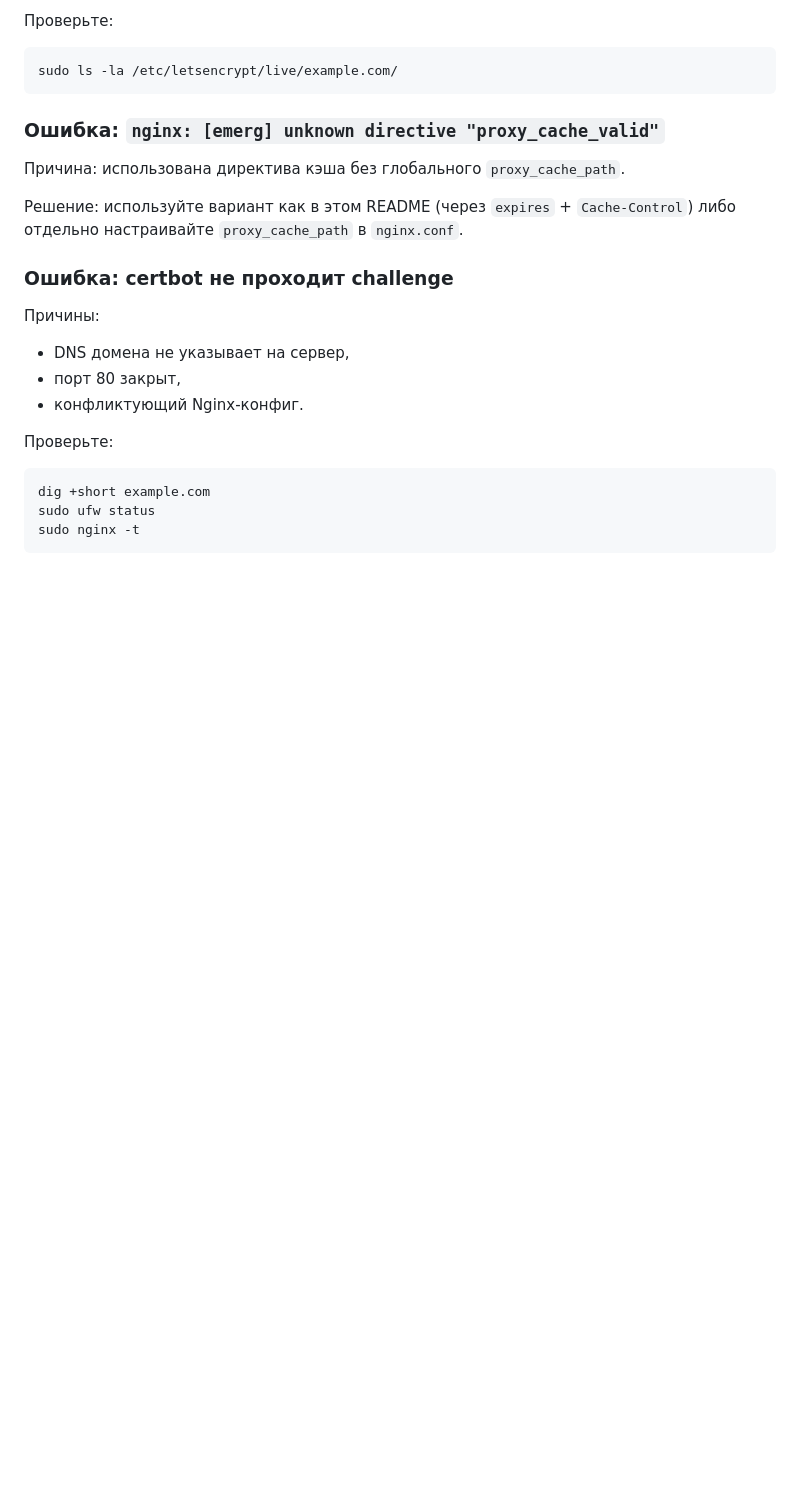
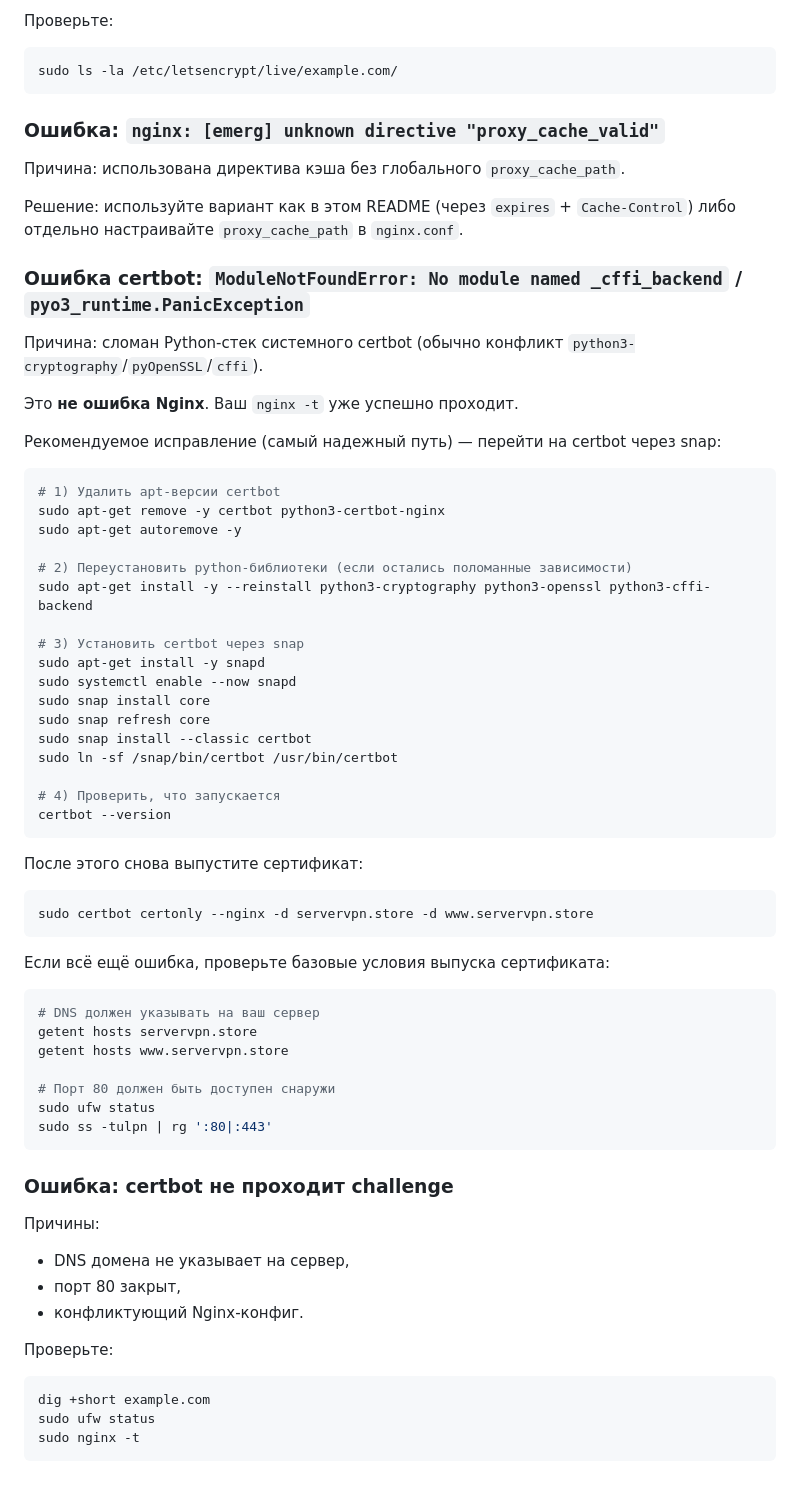
Before and after one commit to Angelvdv2020/Vless-, a Markdown page: README.md, the part around the change. Rendered like a GitHub page; blank space fills up the shorter version.

Commit message:
Add certbot _cffi_backend failure fix and snap-based recovery steps

````diff
--- a/README.md
+++ b/README.md
@@ -443,6 +443,52 @@ sudo ls -la /etc/letsencrypt/live/example.com/
 
 Решение: используйте вариант как в этом README (через `expires` + `Cache-Control`) либо отдельно настраивайте `proxy_cache_path` в `nginx.conf`.
 
+
+### Ошибка certbot: `ModuleNotFoundError: No module named _cffi_backend` / `pyo3_runtime.PanicException`
+Причина: сломан Python-стек системного certbot (обычно конфликт `python3-cryptography`/`pyOpenSSL`/`cffi`).
+
+Это **не ошибка Nginx**. Ваш `nginx -t` уже успешно проходит.
+
+Рекомендуемое исправление (самый надежный путь) — перейти на certbot через snap:
+
+```bash
+# 1) Удалить apt-версии certbot
+sudo apt-get remove -y certbot python3-certbot-nginx
+sudo apt-get autoremove -y
+
+# 2) Переустановить python-библиотеки (если остались поломанные зависимости)
+sudo apt-get install -y --reinstall python3-cryptography python3-openssl python3-cffi-backend
+
+# 3) Установить certbot через snap
+sudo apt-get install -y snapd
+sudo systemctl enable --now snapd
+sudo snap install core
+sudo snap refresh core
+sudo snap install --classic certbot
+sudo ln -sf /snap/bin/certbot /usr/bin/certbot
+
+# 4) Проверить, что запускается
+certbot --version
+```
+
+После этого снова выпустите сертификат:
+
+```bash
+sudo certbot certonly --nginx -d servervpn.store -d www.servervpn.store
+```
+
+Если всё ещё ошибка, проверьте базовые условия выпуска сертификата:
+
+```bash
+# DNS должен указывать на ваш сервер
+getent hosts servervpn.store
+getent hosts www.servervpn.store
+
+# Порт 80 должен быть доступен снаружи
+sudo ufw status
+sudo ss -tulpn | rg ':80|:443'
+```
+
 ### Ошибка: certbot не проходит challenge
 Причины:
 - DNS домена не указывает на сервер,
````
